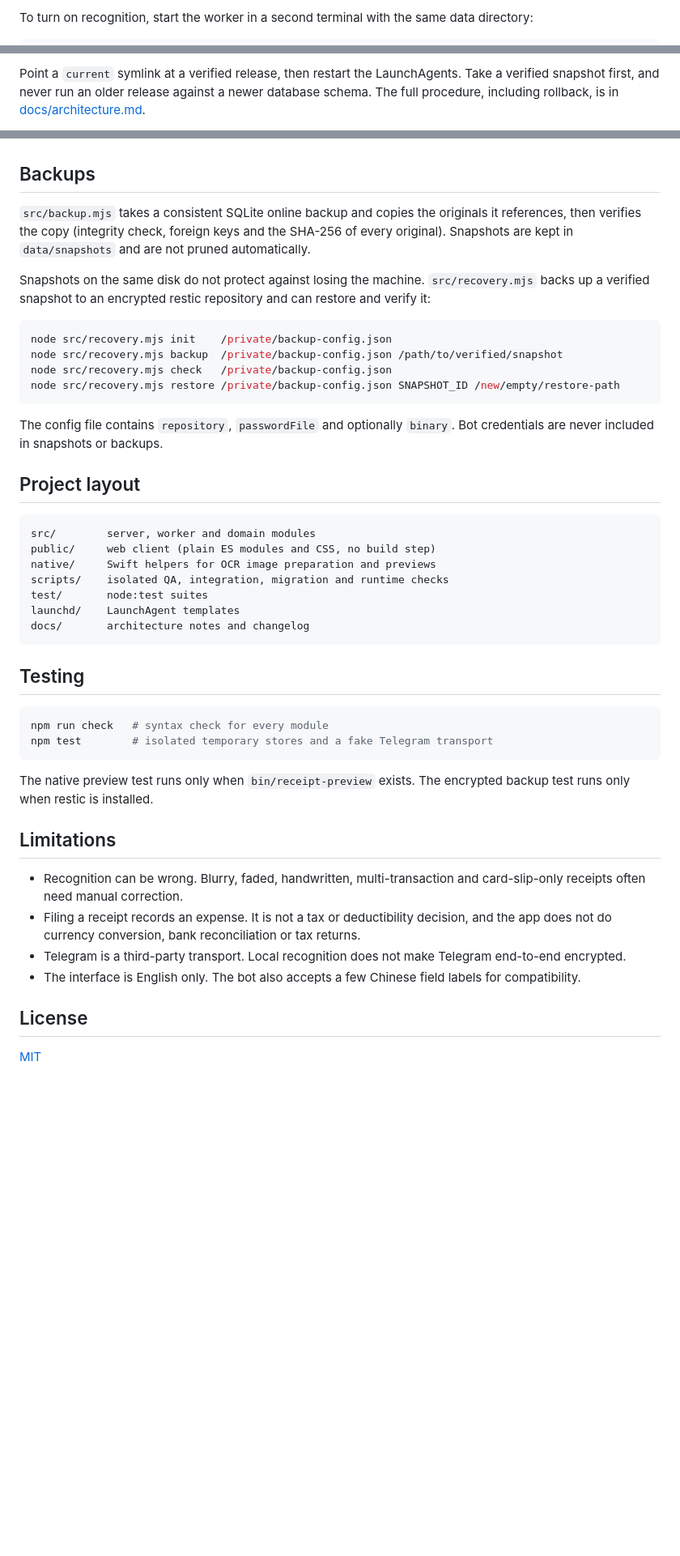
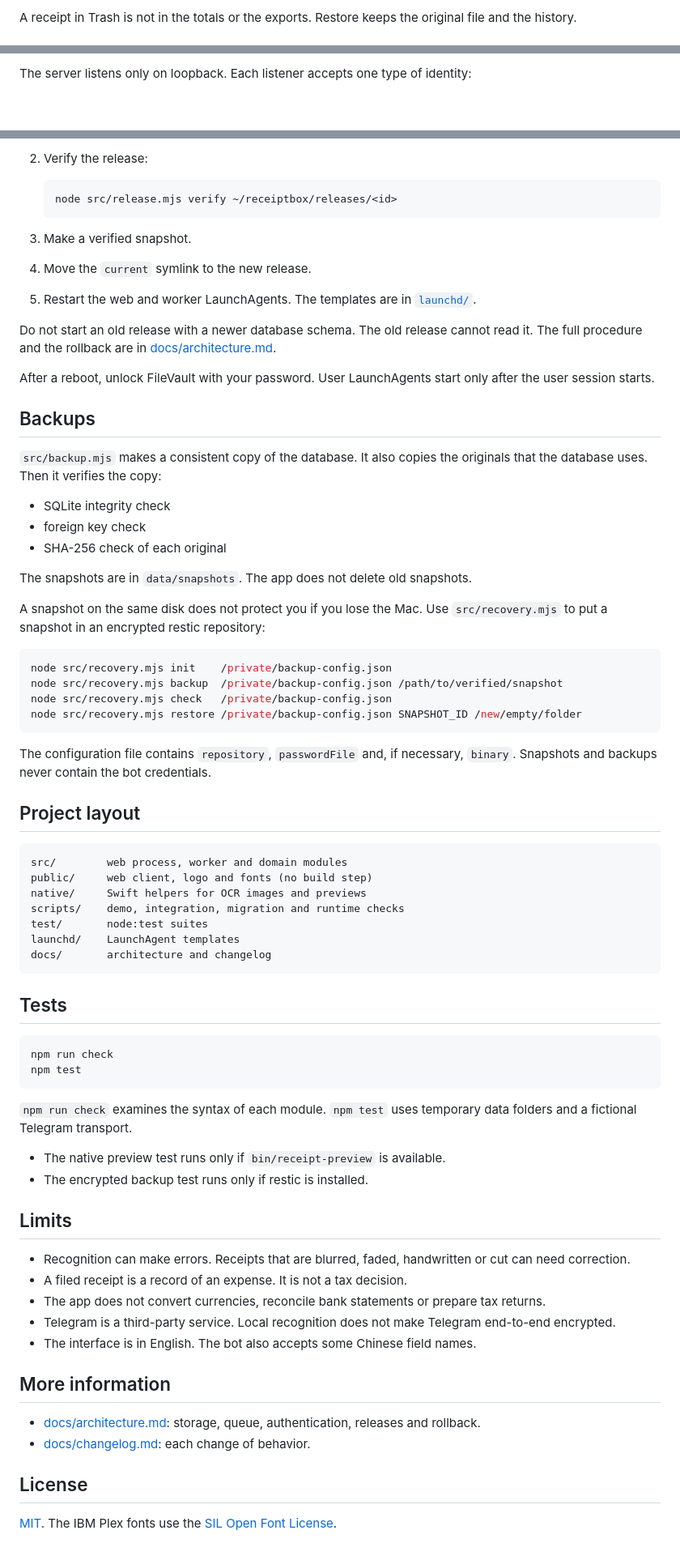
Before and after one commit to bodhiforge/receiptbox, a Markdown page: README.md, 3 parts joined by grey strips. Shown at 81% size. Rendered like a GitHub page; blank space fills up the shorter version.

````diff
--- a/README.md
+++ b/README.md
@@ -50,4 +93,4 @@ npm start                   # web app on http://127.0.0.1:4317
 ```
 
-To turn on recognition, start the worker in a second terminal with the same data directory:
+A receipt in Trash is not in the totals or the exports. Restore keeps the original file and the history.
 
@@ -107,4 +145,4 @@ node src/release.mjs verify ~/receiptbox/releases/<id>
 ```
 
-Point a `current` symlink at a verified release, then restart the LaunchAgents. Take a verified snapshot first, and never run an older release against a newer database schema. The full procedure, including rollback, is in [docs/architecture.md](docs/architecture.md#releases-and-rollback).
+The server listens only on loopback. Each listener accepts one type of identity:
 
@@ -112,47 +244,75 @@ After a reboot, FileVault must be unlocked and the user logged in before user La
+2. Verify the release:
+
+   ```sh
+   node src/release.mjs verify ~/receiptbox/releases/<id>
+   ```
+
+3. Make a verified snapshot.
+4. Move the `current` symlink to the new release.
+5. Restart the web and worker LaunchAgents. The templates are in [`launchd/`](launchd/).
+
+Do not start an old release with a newer database schema. The old release cannot read it. The full procedure and the rollback are in [docs/architecture.md](docs/architecture.md#releases-and-rollback).
+
+After a reboot, unlock FileVault with your password. User LaunchAgents start only after the user session starts.
 
 ## Backups
 
-`src/backup.mjs` takes a consistent SQLite online backup and copies the originals it references, then verifies the copy (integrity check, foreign keys and the SHA-256 of every original). Snapshots are kept in `data/snapshots` and are not pruned automatically.
+`src/backup.mjs` makes a consistent copy of the database. It also copies the originals that the database uses. Then it verifies the copy:
 
-Snapshots on the same disk do not protect against losing the machine. `src/recovery.mjs` backs up a verified snapshot to an encrypted restic repository and can restore and verify it:
+- SQLite integrity check
+- foreign key check
+- SHA-256 check of each original
+
+The snapshots are in `data/snapshots`. The app does not delete old snapshots.
+
+A snapshot on the same disk does not protect you if you lose the Mac. Use `src/recovery.mjs` to put a snapshot in an encrypted restic repository:
 
 ```sh
 node src/recovery.mjs init    /private/backup-config.json
 node src/recovery.mjs backup  /private/backup-config.json /path/to/verified/snapshot
 node src/recovery.mjs check   /private/backup-config.json
-node src/recovery.mjs restore /private/backup-config.json SNAPSHOT_ID /new/empty/restore-path
+node src/recovery.mjs restore /private/backup-config.json SNAPSHOT_ID /new/empty/folder
 ```
 
-The config file contains `repository`, `passwordFile` and optionally `binary`. Bot credentials are never included in snapshots or backups.
+The configuration file contains `repository`, `passwordFile` and, if necessary, `binary`. Snapshots and backups never contain the bot credentials.
 
 ## Project layout
 
 ```text
-src/        server, worker and domain modules
-public/     web client (plain ES modules and CSS, no build step)
-native/     Swift helpers for OCR image preparation and previews
-scripts/    isolated QA, integration, migration and runtime checks
+src/        web process, worker and domain modules
+public/     web client, logo and fonts (no build step)
+native/     Swift helpers for OCR images and previews
+scripts/    demo, integration, migration and runtime checks
 test/       node:test suites
 launchd/    LaunchAgent templates
-docs/       architecture notes and changelog
+docs/       architecture and changelog
 ```
 
-## Testing
+## Tests
 
 ```sh
-npm run check   # syntax check for every module
-npm test        # isolated temporary stores and a fake Telegram transport
+npm run check
+npm test
 ```
 
-The native preview test runs only when `bin/receipt-preview` exists. The encrypted backup test runs only when restic is installed.
+`npm run check` examines the syntax of each module. `npm test` uses temporary data folders and a fictional Telegram transport.
 
-## Limitations
+- The native preview test runs only if `bin/receipt-preview` is available.
+- The encrypted backup test runs only if restic is installed.
 
-- Recognition can be wrong. Blurry, faded, handwritten, multi-transaction and card-slip-only receipts often need manual correction.
-- Filing a receipt records an expense. It is not a tax or deductibility decision, and the app does not do currency conversion, bank reconciliation or tax returns.
-- Telegram is a third-party transport. Local recognition does not make Telegram end-to-end encrypted.
-- The interface is English only. The bot also accepts a few Chinese field labels for compatibility.
+## Limits
+
+- Recognition can make errors. Receipts that are blurred, faded, handwritten or cut can need correction.
+- A filed receipt is a record of an expense. It is not a tax decision.
+- The app does not convert currencies, reconcile bank statements or prepare tax returns.
+- Telegram is a third-party service. Local recognition does not make Telegram end-to-end encrypted.
+- The interface is in English. The bot also accepts some Chinese field names.
+
+## More information
+
+- [docs/architecture.md](docs/architecture.md): storage, queue, authentication, releases and rollback.
+- [docs/changelog.md](docs/changelog.md): each change of behavior.
 
 ## License
 
-[MIT](LICENSE)
+[MIT](LICENSE). The IBM Plex fonts use the [SIL Open Font License](public/IBM-Plex-OFL.txt).
````
Also changed, not shown: other parts of README.md (+211 -79 lines), docs/screenshots/mobile-drawer.png (added), docs/screenshots/mobile-receipts.png (added), docs/screenshots/receipt-drawer.png (added), docs/screenshots/receipts.png (added), docs/screenshots/spending.png (added), 1 other file.
